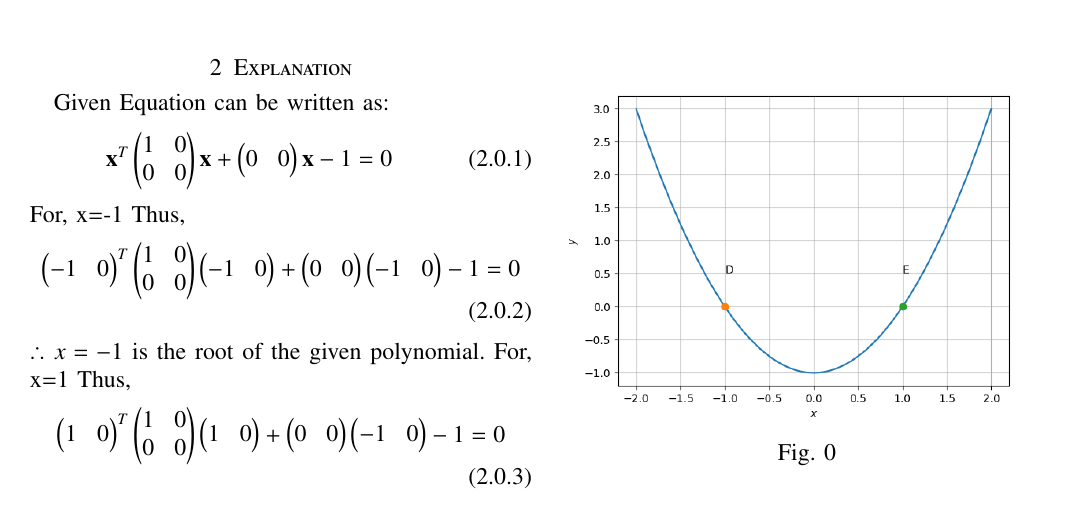
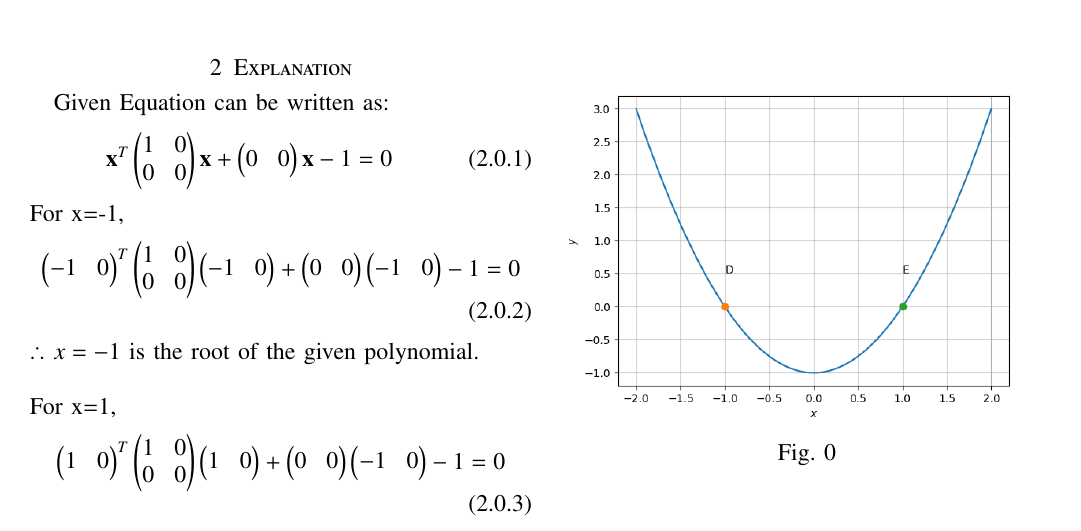
Before and after one commit to abhishekt711/EE5600, a LaTeX problem sheet (Assignment_4/Assignment_4.tex): part of the page, cut so that both start at the same text. Compiled offline with pdfLaTeX.

Commit message:
Add files via upload

```diff
--- a/Assignment_4/Assignment_4.tex
+++ b/Assignment_4/Assignment_4.tex
@@ -148,14 +148,12 @@ Given Equation can be written as:
 \begin{align}
 	\vec{x}^T\myvec{1&0\\0&0}\vec{x}  + \myvec{0&0}\vec{x} -1 = 0
 \end{align}
-For, x=-1
-	Thus,
+For x=-1,
 	\begin{align}
 	\myvec{-1&0}^T\myvec{1&0\\0&0}\myvec{-1&0}  + \myvec{0&0}\myvec{-1&0} -1 = 0
 	\end{align}
-	$\therefore$ $x=-1$ is the root of the given polynomial.
-	For, x=1
-	Thus,
+	$\therefore$ $x=-1$ is the root of the given polynomial.\\\\
+	For x=1,
 	\begin{align}
 	\myvec{1&0}^T\myvec{1&0\\0&0}\myvec{1&0}  + \myvec{0&0}\myvec{-1&0} -1 = 0
 	\end{align}
```
Also changed, not shown: Assignment_4/Assignment_4.pdf, 2 other files.
